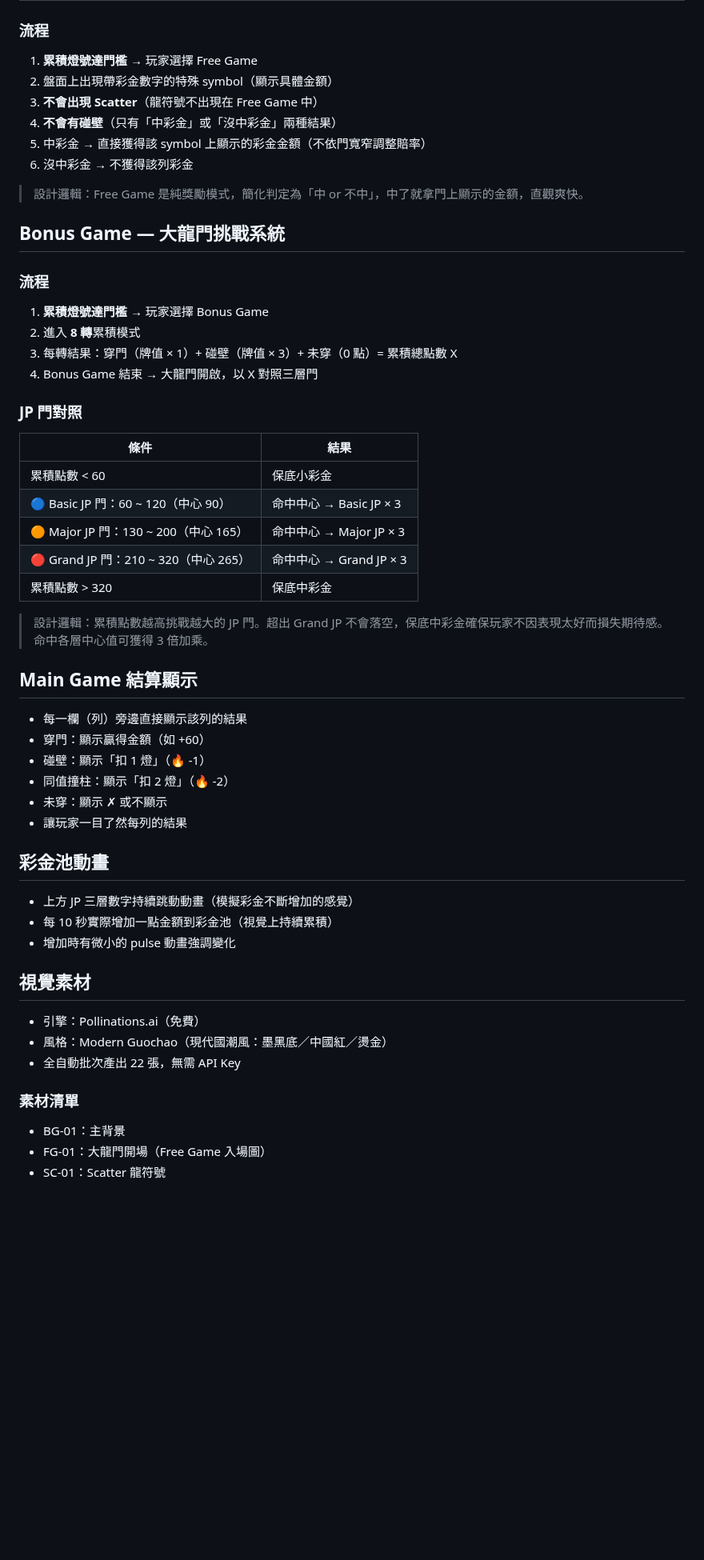
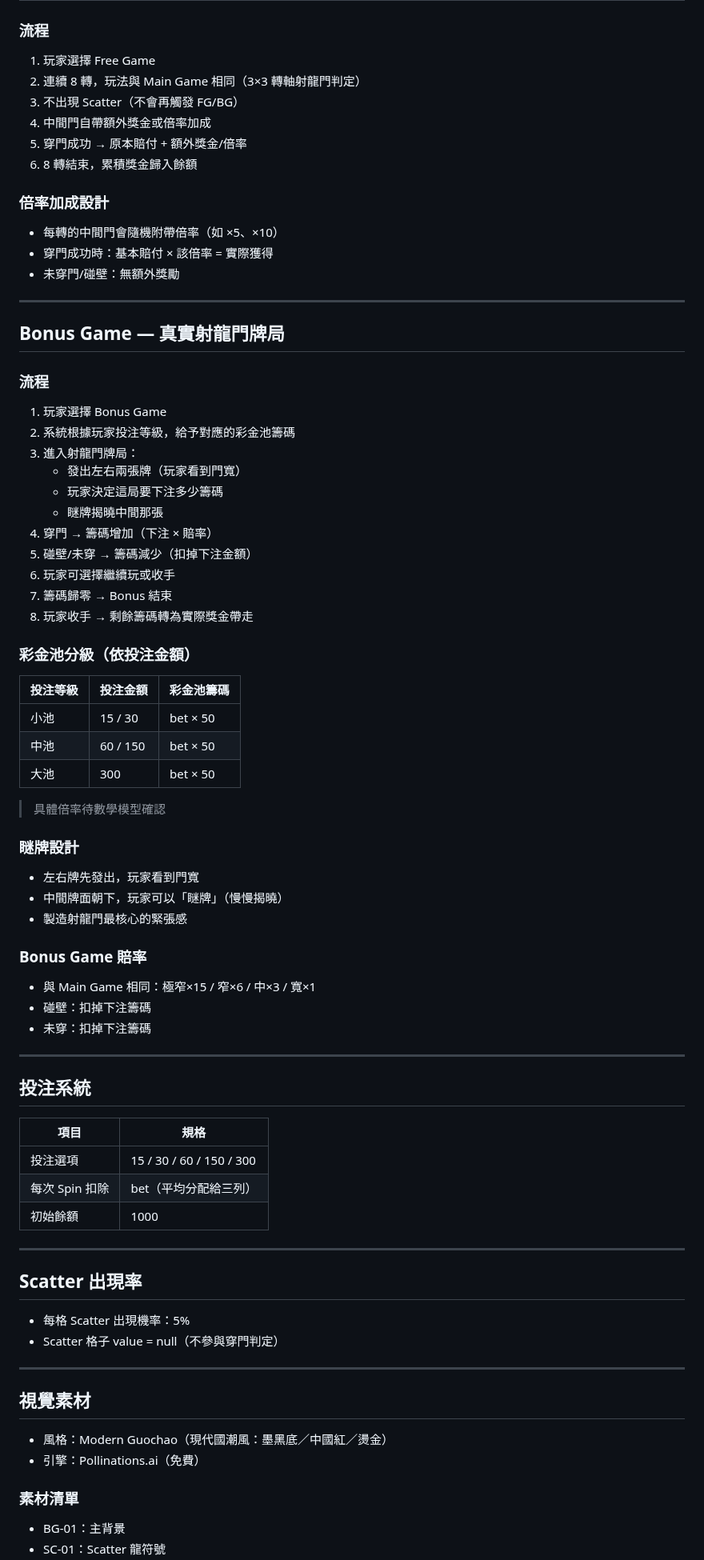
Before and after one commit to igs-chuyuhuang/dragon-gate-slot, a Markdown page: docs/game_design.md, the part around one of its changes. Shown at 80% size. GitHub-like rendering; blank space fills up the shorter version.

Commit message:
企劃規格書 v2.0：三種玩法（Main/Free/Bonus）+ 彩金池籌碼制

```diff
--- a/docs/game_design.md
+++ b/docs/game_design.md
@@ -109,59 +86,84 @@
 
 ### 流程
 
-1. **累積燈號達門檻** → 玩家選擇 Free Game
-2. 盤面上出現帶彩金數字的特殊 symbol（顯示具體金額）
-3. **不會出現 Scatter**（龍符號不出現在 Free Game 中）
-4. **不會有碰壁**（只有「中彩金」或「沒中彩金」兩種結果）
-5. 中彩金 → 直接獲得該 symbol 上顯示的彩金金額（不依門寬窄調整賠率）
-6. 沒中彩金 → 不獲得該列彩金
+1. 玩家選擇 Free Game
+2. 連續 8 轉，玩法與 Main Game 相同（3×3 轉軸射龍門判定）
+3. 不出現 Scatter（不會再觸發 FG/BG）
+4. 中間門自帶額外獎金或倍率加成
+5. 穿門成功 → 原本賠付 + 額外獎金/倍率
+6. 8 轉結束，累積獎金歸入餘額
 
-> 設計邏輯：Free Game 是純獎勵模式，簡化判定為「中 or 不中」，中了就拿門上顯示的金額，直觀爽快。
+### 倍率加成設計
 
-## Bonus Game — 大龍門挑戰系統
+- 每轉的中間門會隨機附帶倍率（如 ×5、×10）
+- 穿門成功時：基本賠付 × 該倍率 = 實際獲得
+- 未穿門/碰壁：無額外獎勵
+
+---
+
+## Bonus Game — 真實射龍門牌局
 
 ### 流程
 
-1. **累積燈號達門檻** → 玩家選擇 Bonus Game
-2. 進入 **8 轉**累積模式
-3. 每轉結果：穿門（牌值 × 1）+ 碰壁（牌值 × 3）+ 未穿（0 點）= 累積總點數 X
-4. Bonus Game 結束 → 大龍門開啟，以 X 對照三層門
+1. 玩家選擇 Bonus Game
+2. 系統根據玩家投注等級，給予對應的彩金池籌碼
+3. 進入射龍門牌局：
+   - 發出左右兩張牌（玩家看到門寬）
+   - 玩家決定這局要下注多少籌碼
+   - 瞇牌揭曉中間那張
+4. 穿門 → 籌碼增加（下注 × 賠率）
+5. 碰壁/未穿 → 籌碼減少（扣掉下注金額）
+6. 玩家可選擇繼續玩或收手
+7. 籌碼歸零 → Bonus 結束
+8. 玩家收手 → 剩餘籌碼轉為實際獎金帶走
 
-### JP 門對照
+### 彩金池分級（依投注金額）
 
-| 條件 | 結果 |
+| 投注等級 | 投注金額 | 彩金池籌碼 |
+|---------|---------|-----------|
+| 小池 | 15 / 30 | bet × 50 |
+| 中池 | 60 / 150 | bet × 50 |
+| 大池 | 300 | bet × 50 |
+
+> 具體倍率待數學模型確認
+
+### 瞇牌設計
+
+- 左右牌先發出，玩家看到門寬
+- 中間牌面朝下，玩家可以「瞇牌」（慢慢揭曉）
+- 製造射龍門最核心的緊張感
+
+### Bonus Game 賠率
+
+- 與 Main Game 相同：極窄×15 / 窄×6 / 中×3 / 寬×1
+- 碰壁：扣掉下注籌碼
+- 未穿：扣掉下注籌碼
+
+---
+
+## 投注系統
+
+| 項目 | 規格 |
 |------|------|
-| 累積點數 < 60 | 保底小彩金 |
-| 🔵 Basic JP 門：60 ~ 120（中心 90） | 命中中心 → Basic JP × 3 |
-| 🟠 Major JP 門：130 ~ 200（中心 165） | 命中中心 → Major JP × 3 |
-| 🔴 Grand JP 門：210 ~ 320（中心 265） | 命中中心 → Grand JP × 3 |
-| 累積點數 > 320 | 保底中彩金 |
+| 投注選項 | 15 / 30 / 60 / 150 / 300 |
+| 每次 Spin 扣除 | bet（平均分配給三列） |
+| 初始餘額 | 1000 |
 
-> 設計邏輯：累積點數越高挑戰越大的 JP 門。超出 Grand JP 不會落空，保底中彩金確保玩家不因表現太好而損失期待感。命中各層中心值可獲得 3 倍加乘。
+---
 
-## Main Game 結算顯示
+## Scatter 出現率
 
-- 每一欄（列）旁邊直接顯示該列的結果
-- 穿門：顯示贏得金額（如 +60）
-- 碰壁：顯示「扣 1 燈」（🔥 -1）
-- 同值撞柱：顯示「扣 2 燈」（🔥 -2）
-- 未穿：顯示 ✗ 或不顯示
-- 讓玩家一目了然每列的結果
+- 每格 Scatter 出現機率：5%
+- Scatter 格子 value = null（不參與穿門判定）
 
-## 彩金池動畫
-
-- 上方 JP 三層數字持續跳動動畫（模擬彩金不斷增加的感覺）
-- 每 10 秒實際增加一點金額到彩金池（視覺上持續累積）
-- 增加時有微小的 pulse 動畫強調變化
+---
 
 ## 視覺素材
 
+- 風格：Modern Guochao（現代國潮風：墨黑底／中國紅／燙金）
 - 引擎：Pollinations.ai（免費）
-- 風格：Modern Guochao（現代國潮風：墨黑底／中國紅／燙金）
-- 全自動批次產出 22 張，無需 API Key
 
 ### 素材清單
 
 - BG-01：主背景
-- FG-01：大龍門開場（Free Game 入場圖）
 - SC-01：Scatter 龍符號
```
Also changed, not shown: other parts of docs/game_design.md (+69 -72 lines).
